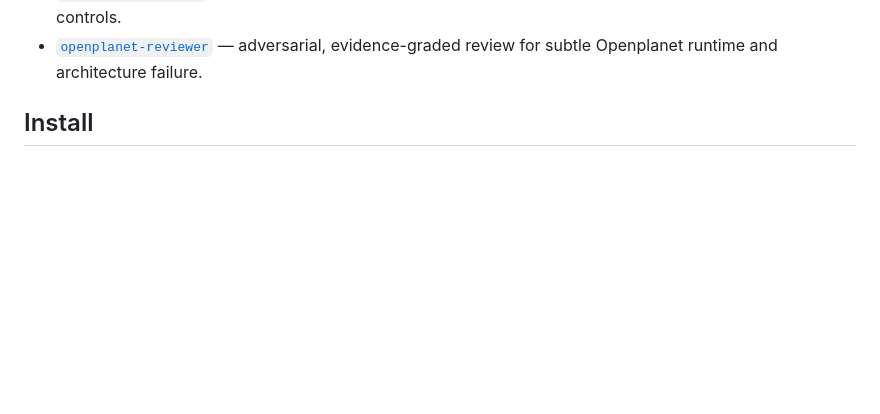
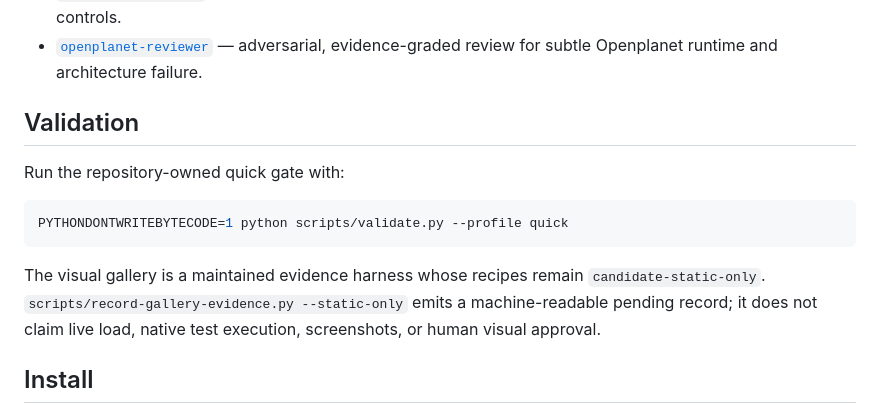
Before and after one commit to XertroV/tm-plugin-skills, a Markdown page: README.md, the part around the change. GitHub-like rendering; blank space fills up the shorter version.

Commit message:
docs: establish maintained gallery evidence harness

````diff
--- a/README.md
+++ b/README.md
@@ -30,6 +30,19 @@ This repository is currently being designed through a [Wayfinder map](https://gi
   capabilities and optionally build bounded DEV-only semantic controls.
 - [`openplanet-reviewer`](skills/openplanet-reviewer/SKILL.md) — adversarial,
   evidence-graded review for subtle Openplanet runtime and architecture failure.
+
+## Validation
+
+Run the repository-owned quick gate with:
+
+```sh
+PYTHONDONTWRITEBYTECODE=1 python scripts/validate.py --profile quick
+```
+
+The visual gallery is a maintained evidence harness whose recipes remain
+`candidate-static-only`. `scripts/record-gallery-evidence.py --static-only`
+emits a machine-readable pending record; it does not claim live load, native
+test execution, screenshots, or human visual approval.
 
 ## Install
 
````
Also changed, not shown: prototypes/issue-12-gallery/README.md (+6 -4 lines).
